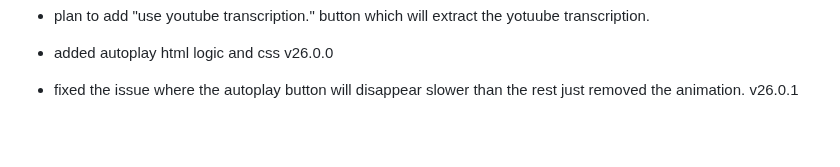
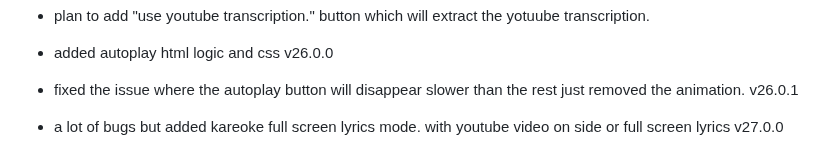
Before and after one commit to fish-aimf/sweetescape-music-player, a Markdown page: changelog.md, the part around the change. Drawn GitHub-style; blank space fills up the shorter version.

```diff
--- a/changelog.md
+++ b/changelog.md
@@ -186,3 +186,4 @@
 - plan to add "use youtube transcription." button which will extract the yotuube transcription.
 - added autoplay html logic and css v26.0.0
 - fixed the issue where the autoplay button will disappear slower than the rest just removed the animation. v26.0.1
+- a lot of bugs but added kareoke full screen lyrics mode. with youtube video on side or full screen lyrics v27.0.0
```
